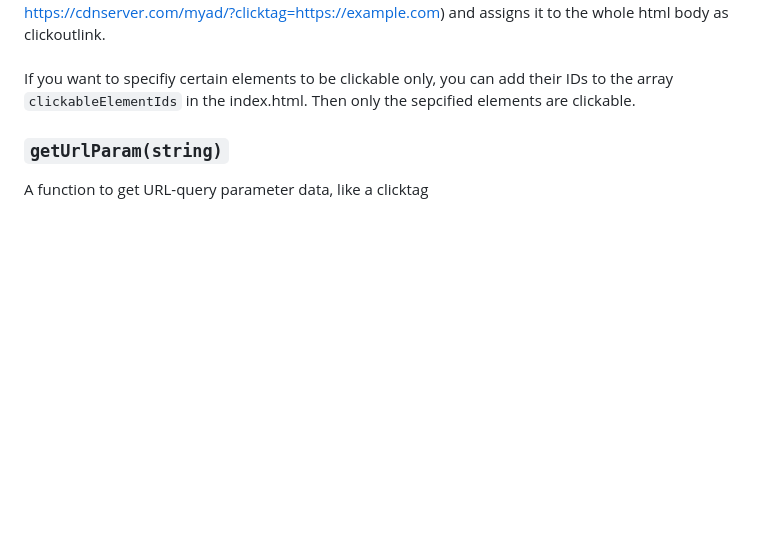
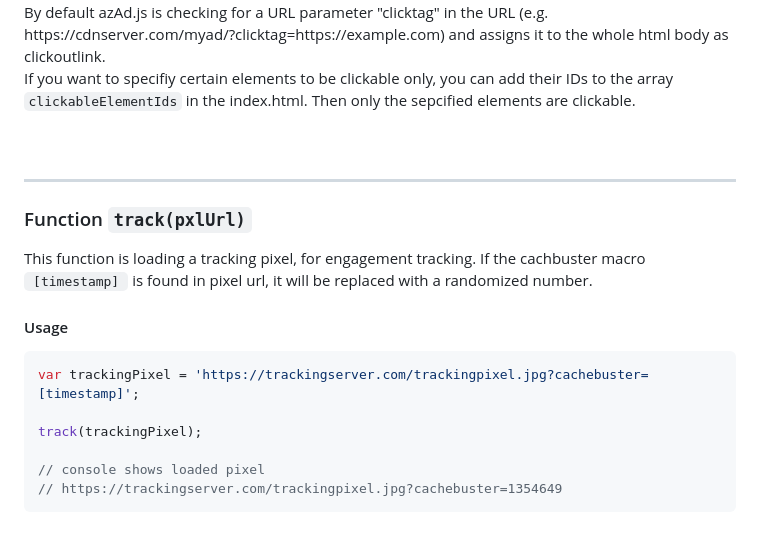
Before and after one commit to behring5/azAd, a Markdown page: README.md, the part around the change printed below. Rendered like a GitHub page; blank space fills up the shorter version.

````diff
--- a/README.md
+++ b/README.md
@@ -19,3 +33,23 @@ By default azAd.js is checking for a URL parameter "clicktag" in the URL (e.g. h
 If you want to specifiy certain elements to be clickable only, you can add their IDs to the array <code>clickableElementIds</code> in the index.html. Then only the sepcified elements are clickable.
 
-<h3><code>getUrlParam(string)</code> </h3>
+<br>
+
+<br><br>
+
+---
+
+<h3>Function <code>track(pxlUrl)</code> </h3>
+
+This function is loading a tracking pixel, for engagement tracking. If the cachbuster macro <code>`[timestamp]`</code> is found in pixel url, it will be replaced with a randomized number.
+
+<h4>Usage</h4>
+
+```javascript
+var trackingPixel = 'https://trackingserver.com/trackingpixel.jpg?cachebuster=[timestamp]';
+
+track(trackingPixel);
+
+// console shows loaded pixel
+// https://trackingserver.com/trackingpixel.jpg?cachebuster=1354649
+```
+
````
Also changed, not shown: other parts of README.md (+129 -38 lines), azAd_boilerplate/assets/rotate.png (renamed from assets/rotate.png), doc/log_error.png (deleted), doc/log_info.png (deleted), doc/log_success.png (deleted), doc/log_warning.png (deleted), 10 other files.
